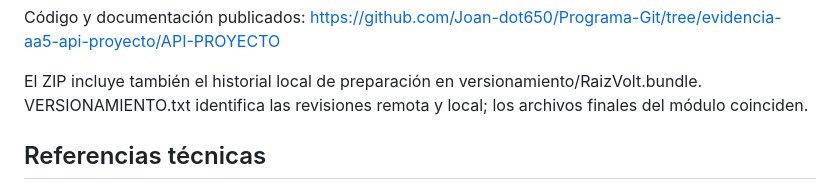
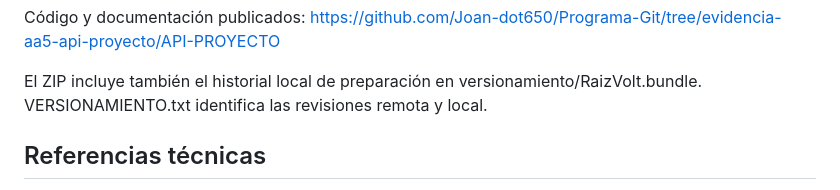
Before and after one commit to Joan-dot650/Programa-Git, a Markdown page: API-PROYECTO/docs/DISENO.md, the part around the change. Drawn GitHub-style.

```diff
--- a/API-PROYECTO/docs/DISENO.md
+++ b/API-PROYECTO/docs/DISENO.md
@@ -183,7 +183,7 @@ https://github.com/Joan-dot650/Programa-Git/tree/evidencia-aa5-api-proyecto/API-
 
 El ZIP incluye también el historial local de preparación en
 versionamiento/RaizVolt.bundle. VERSIONAMIENTO.txt identifica las revisiones
-remota y local; los archivos finales del módulo coinciden.
+remota y local.
 
 ## Referencias técnicas
 
```
